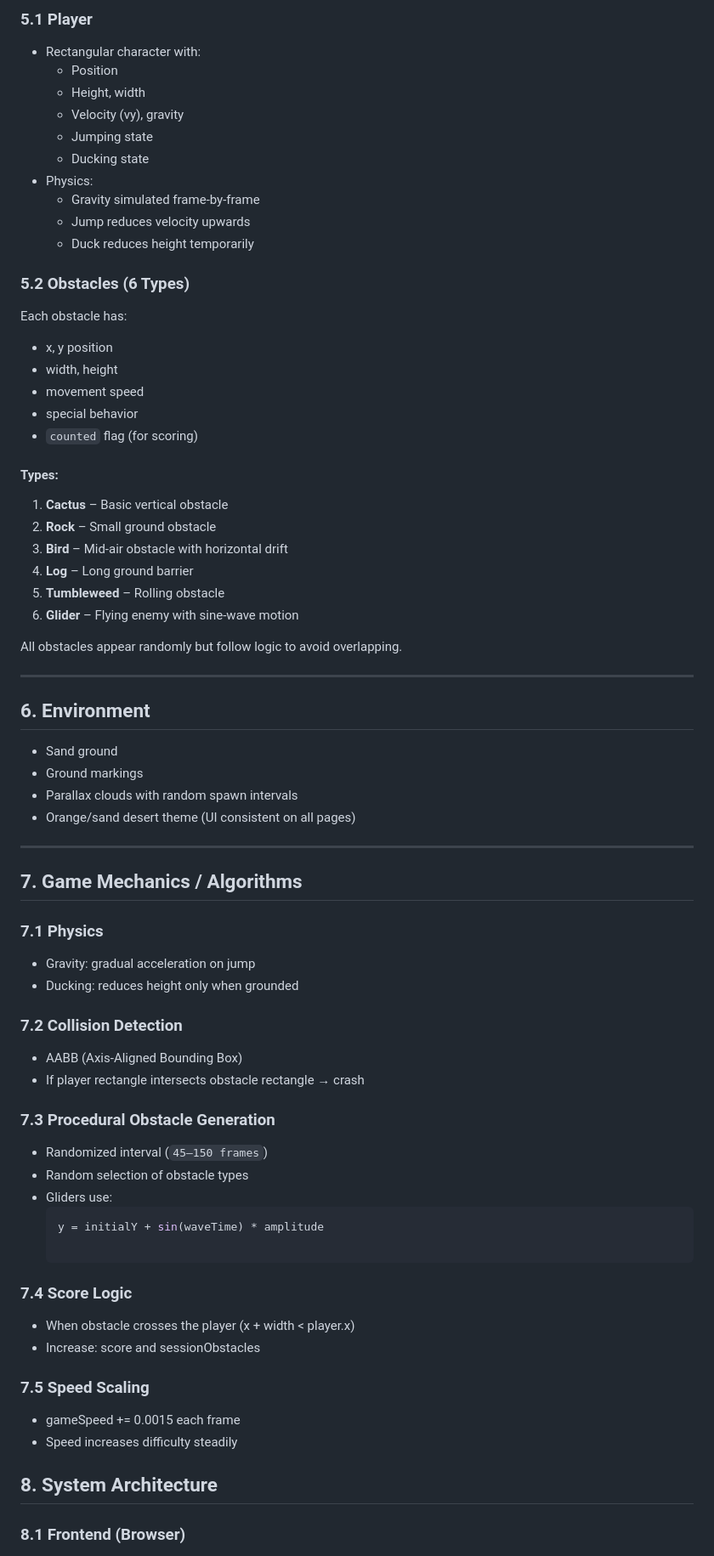
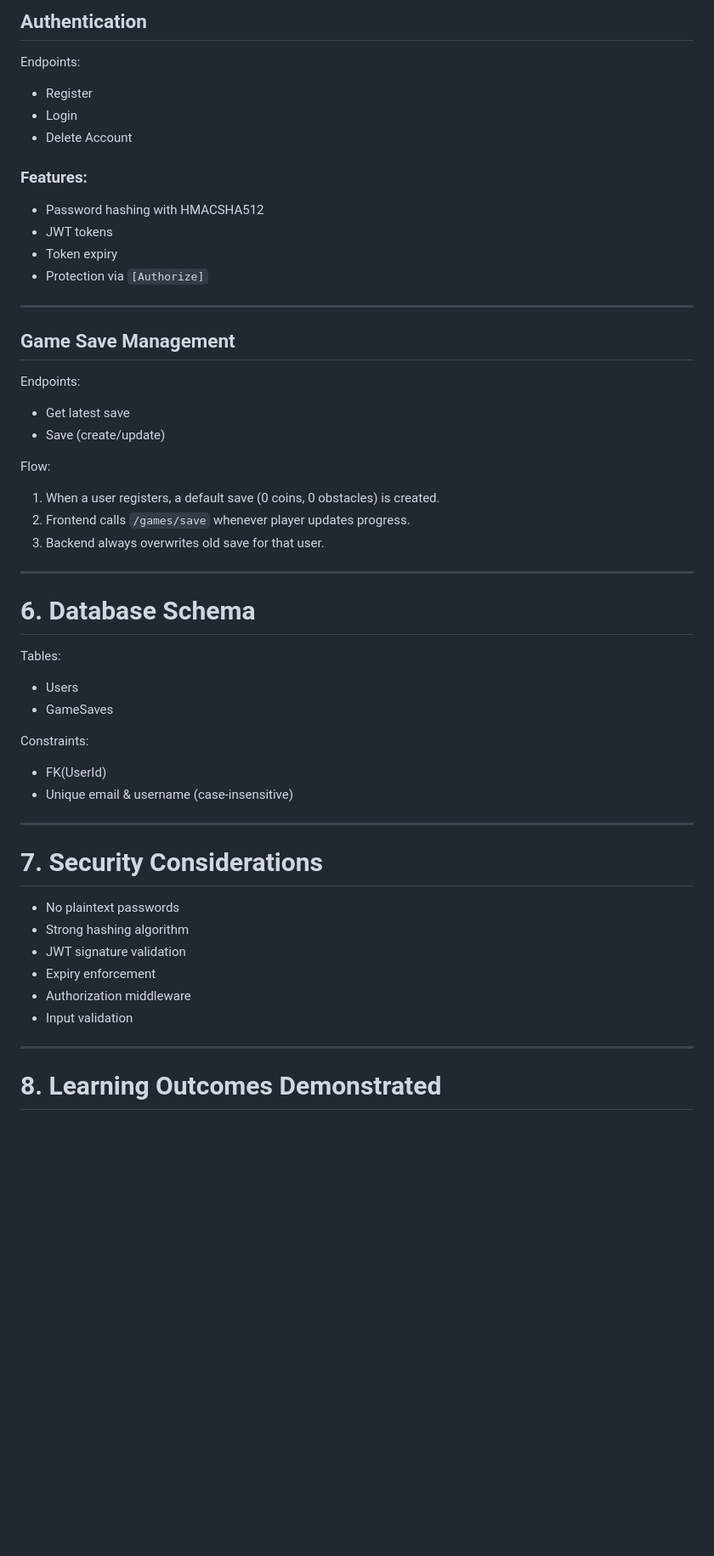
Before and after one commit to shubhamgupta-bp/Desert-Hopper, a Markdown page: GDD.md, the part around the change printed below. Shown: that part at 85% size. Drawn GitHub-style; blank space fills up the shorter version.

Commit message:
Updated GDD to reflect goals with expected outcomes

````diff
--- a/GDD.md
+++ b/GDD.md
@@ -53,70 +69,53 @@ The player runs automatically across a side-scrolling desert.
 
-### 5.1 Player
-- Rectangular character with:
-  - Position
-  - Height, width
-  - Velocity (vy), gravity
-  - Jumping state
-  - Ducking state
-- Physics:
-  - Gravity simulated frame-by-frame
-  - Jump reduces velocity upwards
-  - Duck reduces height temporarily
+## Authentication
+Endpoints:
+- Register
+- Login
+- Delete Account
 
-### 5.2 Obstacles (6 Types)
-Each obstacle has:
-- x, y position
-- width, height
-- movement speed
-- special behavior
-- `counted` flag (for scoring)
-
-#### Types:
-1. **Cactus** – Basic vertical obstacle
-2. **Rock** – Small ground obstacle
-3. **Bird** – Mid-air obstacle with horizontal drift
-4. **Log** – Long ground barrier
-5. **Tumbleweed** – Rolling obstacle
-6. **Glider** – Flying enemy with sine-wave motion
-
-All obstacles appear randomly but follow logic to avoid overlapping.
+### Features:
+- Password hashing with HMACSHA512
+- JWT tokens
+- Token expiry
+- Protection via `[Authorize]`
 
 ---
 
-## 6. Environment
-- Sand ground
-- Ground markings
-- Parallax clouds with random spawn intervals
-- Orange/sand desert theme (UI consistent on all pages)
+## Game Save Management
+
+Endpoints:
+- Get latest save
+- Save (create/update)
+
+Flow:
+1. When a user registers, a default save (0 coins, 0 obstacles) is created.
+2. Frontend calls `/games/save` whenever player updates progress.
+3. Backend always overwrites old save for that user.
 
 ---
 
-## 7. Game Mechanics / Algorithms
+# 6. Database Schema
 
-### 7.1 Physics
-- Gravity: gradual acceleration on jump
-- Ducking: reduces height only when grounded
+Tables:
+- Users
+- GameSaves
 
-### 7.2 Collision Detection
-- AABB (Axis-Aligned Bounding Box)
-- If player rectangle intersects obstacle rectangle → crash
+Constraints:
+- FK(UserId)
+- Unique email & username (case-insensitive)
 
-### 7.3 Procedural Obstacle Generation
-- Randomized interval (`45–150 frames`)
-- Random selection of obstacle types
-- Gliders use:
-  ```js
-  y = initialY + sin(waveTime) * amplitude
+---
 
-### 7.4 Score Logic
-- When obstacle crosses the player (x + width < player.x)
-- Increase: score and sessionObstacles
+# 7. Security Considerations
 
-### 7.5 Speed Scaling
-- gameSpeed += 0.0015 each frame
-- Speed increases difficulty steadily
+- No plaintext passwords
+- Strong hashing algorithm
+- JWT signature validation
+- Expiry enforcement
+- Authorization middleware
+- Input validation
 
-## 8. System Architecture
+---
 
-### 8.1 Frontend (Browser)
+# 8. Learning Outcomes Demonstrated
 
````
Also changed, not shown: other parts of GDD.md (+84 -107 lines).
